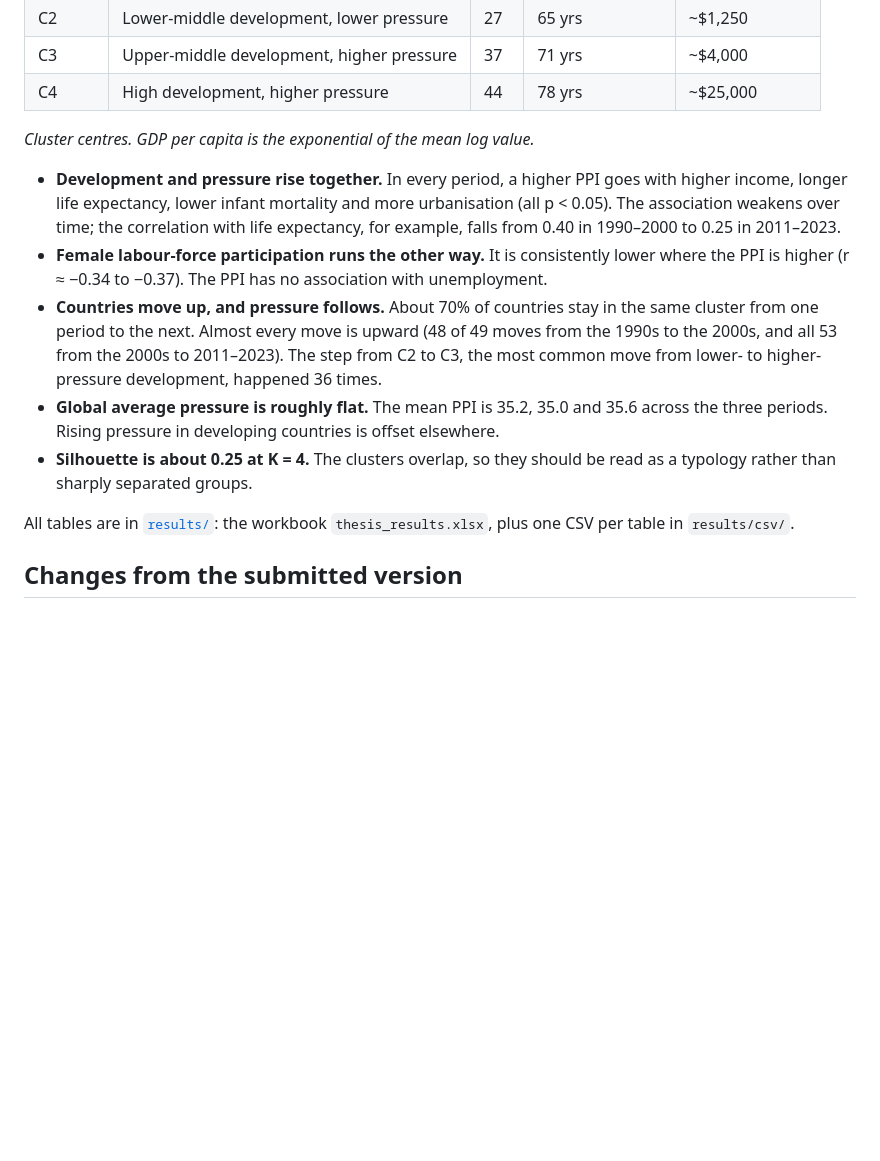
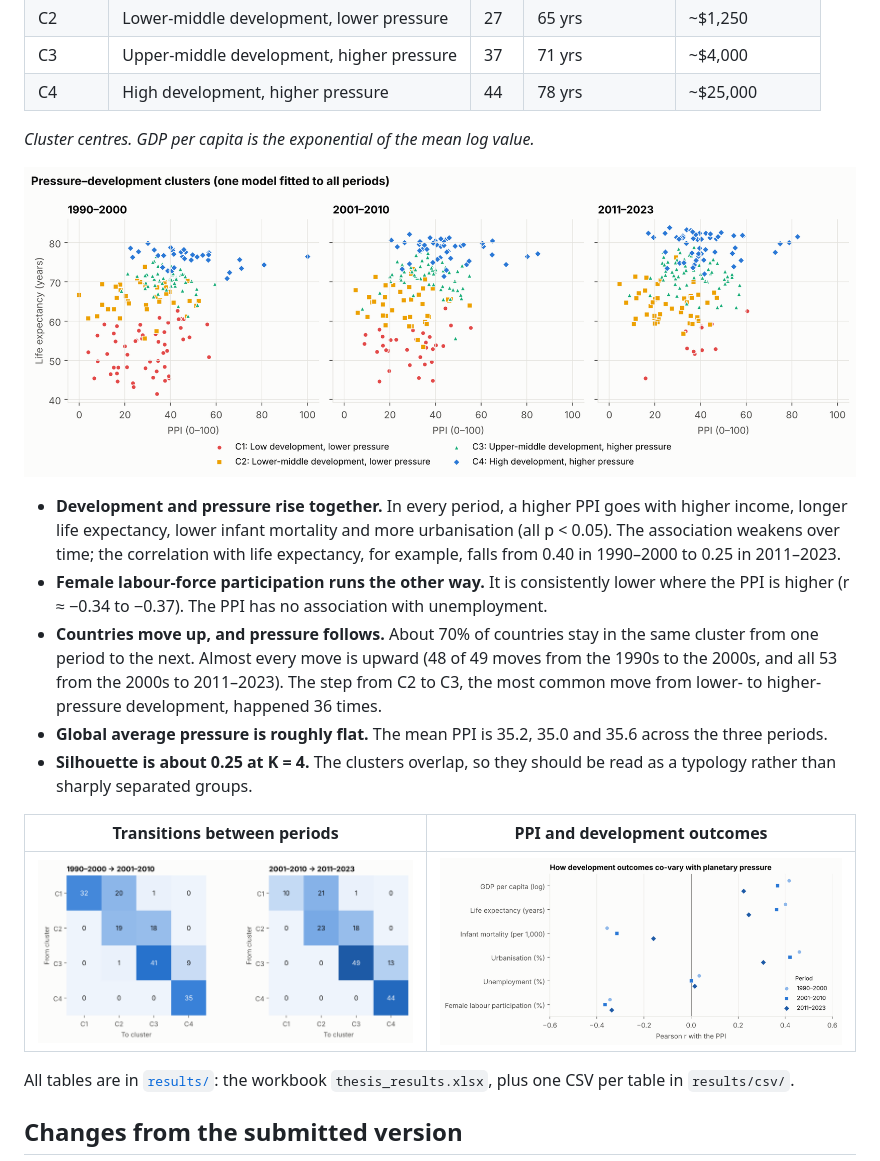
Before and after one commit to sahiljangra12/Thesis, a Markdown page: README.md, the part around the change. Rendered like a GitHub page; blank space fills up the shorter version.

Commit message:
Show key figures in the README

```diff
--- a/README.md
+++ b/README.md
@@ -39,11 +39,17 @@ See [`data/README.md`](data/README.md) for files, variables and provenance.
 
 *Cluster centres. GDP per capita is the exponential of the mean log value.*
 
+![Clusters by period](figures/fig3_clusters_by_period.png)
+
 - **Development and pressure rise together.** In every period, a higher PPI goes with higher income, longer life expectancy, lower infant mortality and more urbanisation (all p < 0.05). The association weakens over time; the correlation with life expectancy, for example, falls from 0.40 in 1990–2000 to 0.25 in 2011–2023.
 - **Female labour-force participation runs the other way.** It is consistently lower where the PPI is higher (r ≈ −0.34 to −0.37). The PPI has no association with unemployment.
 - **Countries move up, and pressure follows.** About 70% of countries stay in the same cluster from one period to the next. Almost every move is upward (48 of 49 moves from the 1990s to the 2000s, and all 53 from the 2000s to 2011–2023). The step from C2 to C3, the most common move from lower- to higher-pressure development, happened 36 times.
-- **Global average pressure is roughly flat.** The mean PPI is 35.2, 35.0 and 35.6 across the three periods. Rising pressure in developing countries is offset elsewhere.
+- **Global average pressure is roughly flat.** The mean PPI is 35.2, 35.0 and 35.6 across the three periods.
 - **Silhouette is about 0.25 at K = 4.** The clusters overlap, so they should be read as a typology rather than sharply separated groups.
+
+| Transitions between periods | PPI and development outcomes |
+|---|---|
+| ![Transition matrices](figures/fig4_transitions.png) | ![Correlations with the PPI](figures/fig5_ppi_correlations.png) |
 
 All tables are in [`results/`](results/): the workbook `thesis_results.xlsx`, plus one CSV per table in `results/csv/`.
 
```
